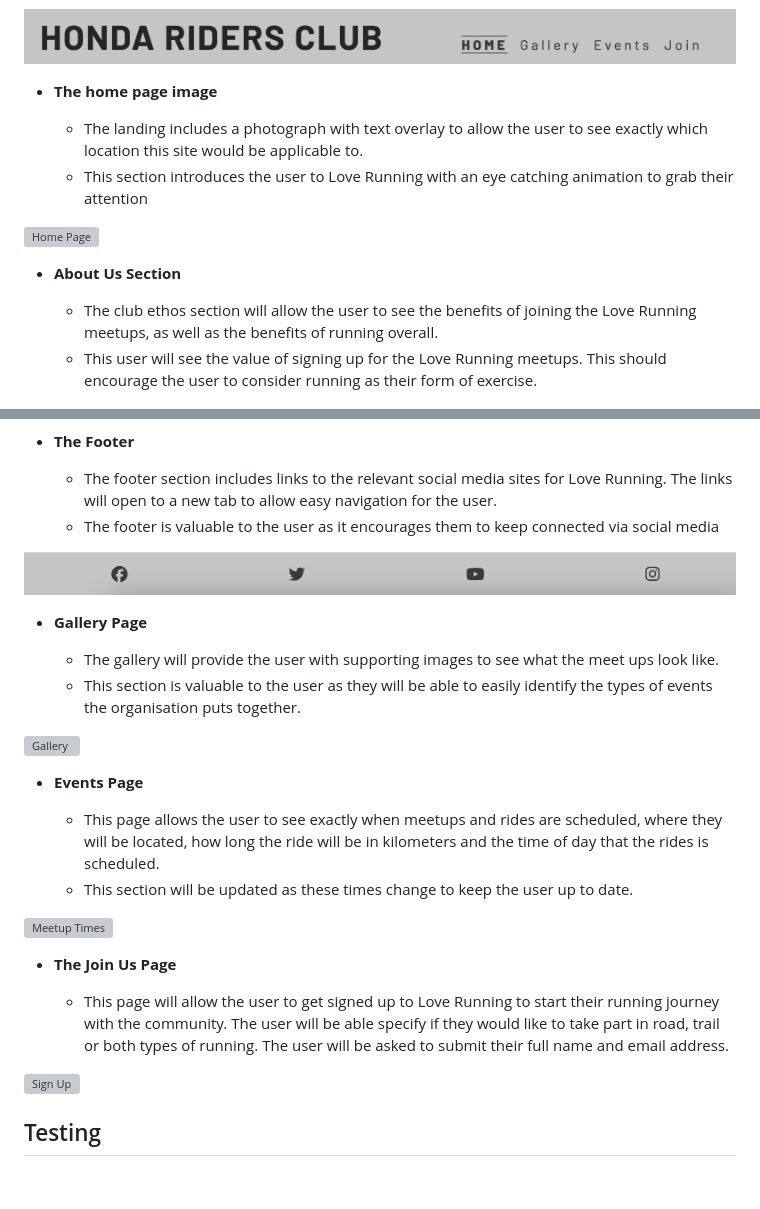
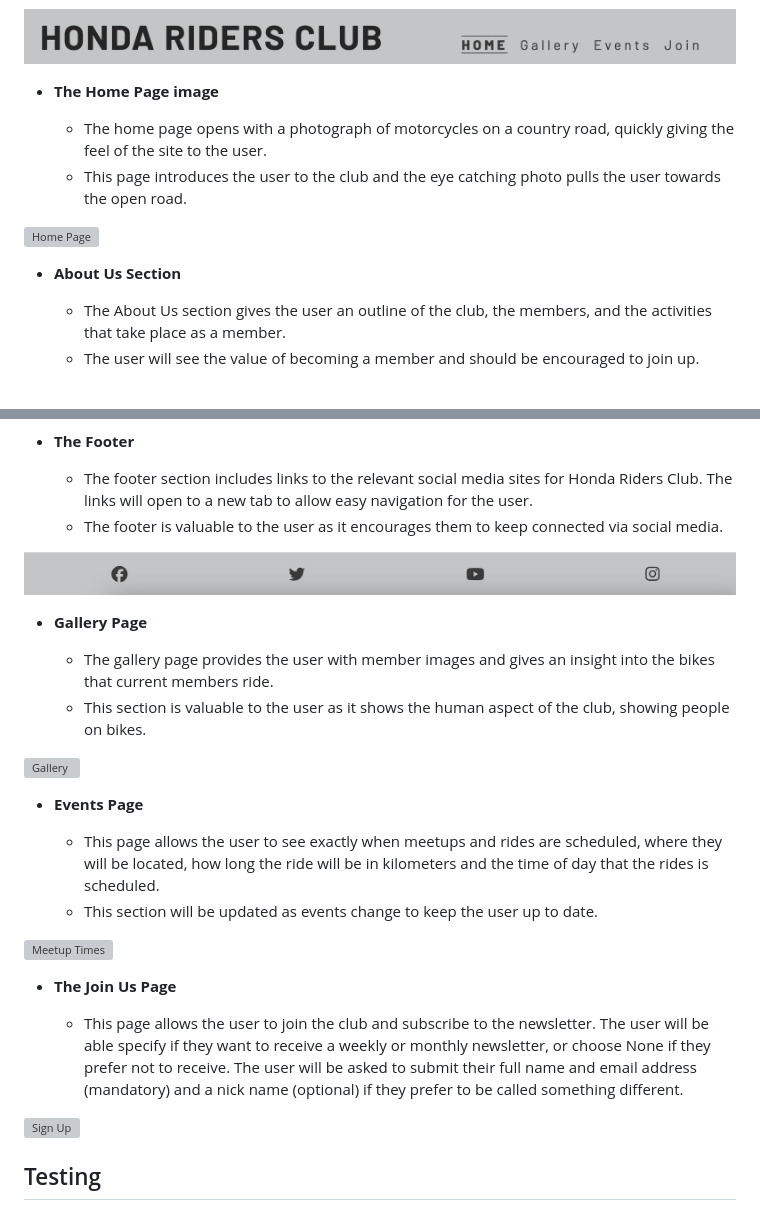
Before and after one commit to ChrisF64/Honda-Riders-Club, a Markdown page: README.md, 2 parts joined by grey strips. Drawn GitHub-style; blank space fills up the shorter version; grey boxes are pictures that could not be loaded.

Commit message:
completed README page up to Testing section

```diff
--- a/README.md
+++ b/README.md
@@ -18,44 +18,44 @@ The site is fully responsive and can be viewed on desktop, laptop, tablet/iPad,
 
 ![Nav Bar](media/nav_bar.png)
 
-- __The home page image__
+- __The Home Page image__
 
-  - The landing includes a photograph with text overlay to allow the user to see exactly which location this site would be applicable to.
-  - This section introduces the user to Love Running with an eye catching animation to grab their attention
+  - The home page opens with a photograph of motorcycles on a country road, quickly giving the feel of the site to the user.
+  - This page introduces the user to the club and the eye catching photo pulls the user towards the open road.
 
 ![Home Page](media/landing_page.png)
 
 - __About Us Section__
 
-  - The club ethos section will allow the user to see the benefits of joining the Love Running meetups, as well as the benefits of running overall.
-  - This user will see the value of signing up for the Love Running meetups. This should encourage the user to consider running as their form of exercise.
+  - The About Us section gives the user an outline of the club, the members, and the activities that take place as a member.
+  - The user will see the value of becoming a member and should be encouraged to join up.
 
 ![Club Ethos](media/about_us.png)
 
 - __The Footer__
 
-  - The footer section includes links to the relevant social media sites for Love Running. The links will open to a new tab to allow easy navigation for the user.
-  - The footer is valuable to the user as it encourages them to keep connected via social media
+  - The footer section includes links to the relevant social media sites for Honda Riders Club. The links will open to a new tab to allow easy navigation for the user.
+  - The footer is valuable to the user as it encourages them to keep connected via social media.
 
 ![Footer](media/footer.png)
 
 - __Gallery Page__
 
-  - The gallery will provide the user with supporting images to see what the meet ups look like.
-  - This section is valuable to the user as they will be able to easily identify the types of events the organisation puts together.
+  - The gallery page provides the user with member images and gives an insight into the bikes that current members ride.
+  - This section is valuable to the user as it shows the human aspect of the club, showing people on bikes.
 
 ![Gallery](media/gallery_page.png)
 
 - __Events Page__
 
   - This page allows the user to see exactly when meetups and rides are scheduled, where they will be located, how long the ride will be in kilometers and the time of day that the rides is scheduled.
-  - This section will be updated as these times change to keep the user up to date.
+  - This section will be updated as events change to keep the user up to date.
 
 ![Meetup Times](media/events_page.png)
 
 - __The Join Us Page__
 
-  - This page will allow the user to get signed up to Love Running to start their running journey with the community. The user will be able specify if they would like to take part in road, trail or both types of running. The user will be asked to submit their full name and email address.
+  - This page allows the user to join the club and subscribe to the newsletter. The user will be able specify if they want to receive a weekly or monthly newsletter, or choose None if they prefer not to receive. The user will be asked to submit their full name and email address (mandatory) and a nick name (optional) if they prefer to be called something different.
 
 ![Sign Up](media/join_us.png)
 
```
